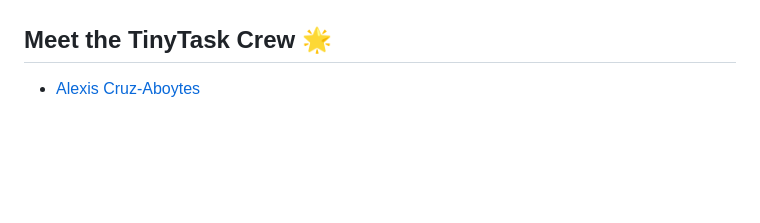
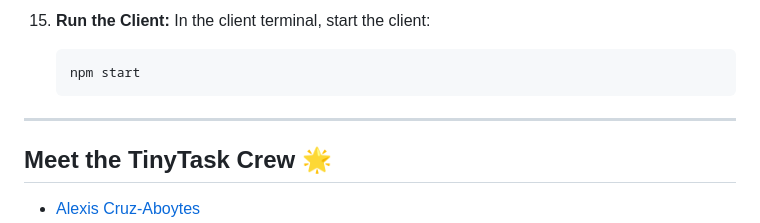
Before and after one commit to SagarPateI/TinyTask, a Markdown page: README.md, the part around one of its changes. Rendered like a GitHub page; blank space fills up the shorter version.

Commit message:
Added quick start instructions to README.md

````diff
--- a/README.md
+++ b/README.md
@@ -77,3 +162,10 @@ Welcome to TinyTask, where productivity meets simplicity! Our minimalist task ma
+15. **Run the Client:**
+    In the client terminal, start the client:
+    ```bash
+    npm start
+    ```
+
+***
 
 ## Meet the TinyTask Crew 🌟
 
````
Also changed, not shown: other parts of README.md (+90 -5 lines).
